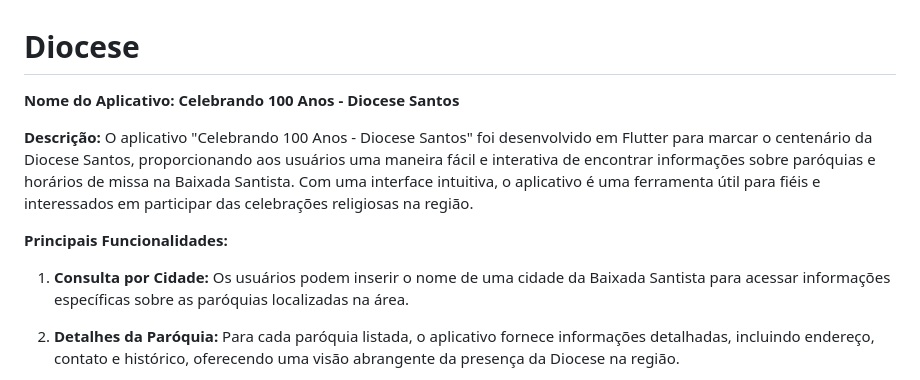
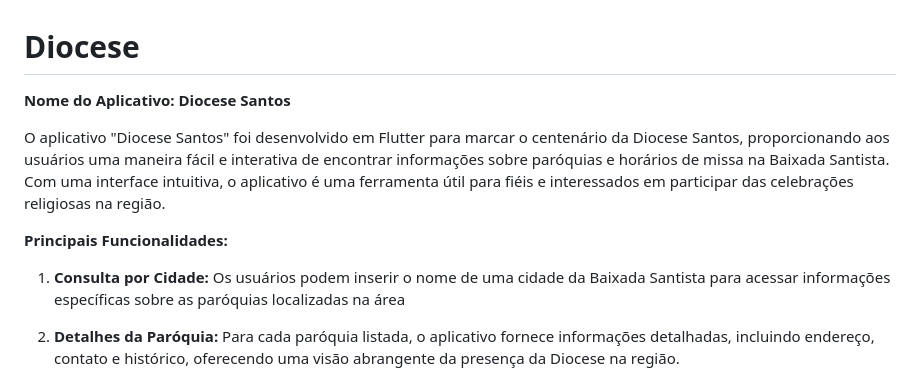
Before and after one commit to EsterAmorim/diocesesantos, a Markdown page: README.md, the part around the change. GitHub-like rendering.

```diff
--- a/README.md
+++ b/README.md
@@ -1,12 +1,10 @@
 # Diocese
-**Nome do Aplicativo: Celebrando 100 Anos - Diocese Santos**
+**Nome do Aplicativo: Diocese Santos**
 
-**Descrição:**
-O aplicativo "Celebrando 100 Anos - Diocese Santos" foi desenvolvido em Flutter para marcar o centenário da Diocese Santos, proporcionando aos usuários uma maneira fácil e interativa de encontrar informações sobre paróquias e horários de missa na Baixada Santista. Com uma interface intuitiva, o aplicativo é uma ferramenta útil para fiéis e interessados em participar das celebrações religiosas na região.
+O aplicativo "Diocese Santos" foi desenvolvido em Flutter para marcar o centenário da Diocese Santos, proporcionando aos usuários uma maneira fácil e interativa de encontrar informações sobre paróquias e horários de missa na Baixada Santista. Com uma interface intuitiva, o aplicativo é uma ferramenta útil para fiéis e interessados em participar das celebrações religiosas na região.
 
 **Principais Funcionalidades:**
-1. **Consulta por Cidade:** Os usuários podem inserir o nome de uma cidade da Baixada Santista para acessar informações específicas sobre as paróquias localizadas na área.
-
+1. **Consulta por Cidade:** Os usuários podem inserir o nome de uma cidade da Baixada Santista para acessar informações específicas sobre as paróquias localizadas na área
 2. **Detalhes da Paróquia:** Para cada paróquia listada, o aplicativo fornece informações detalhadas, incluindo endereço, contato e histórico, oferecendo uma visão abrangente da presença da Diocese na região.
 
 3. **Horários de Missa:** Os horários de missa para cada paróquia são facilmente acessíveis, permitindo que os usuários planejem sua participação nas celebrações de acordo com sua disponibilidade.
```
